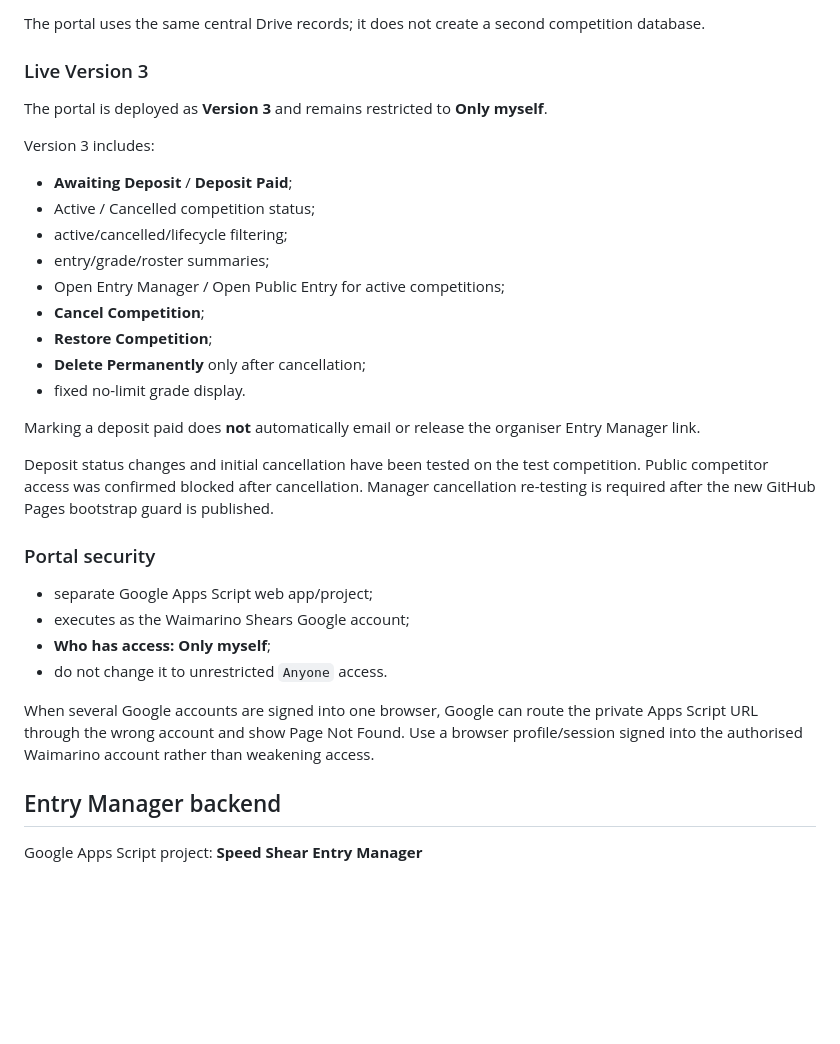
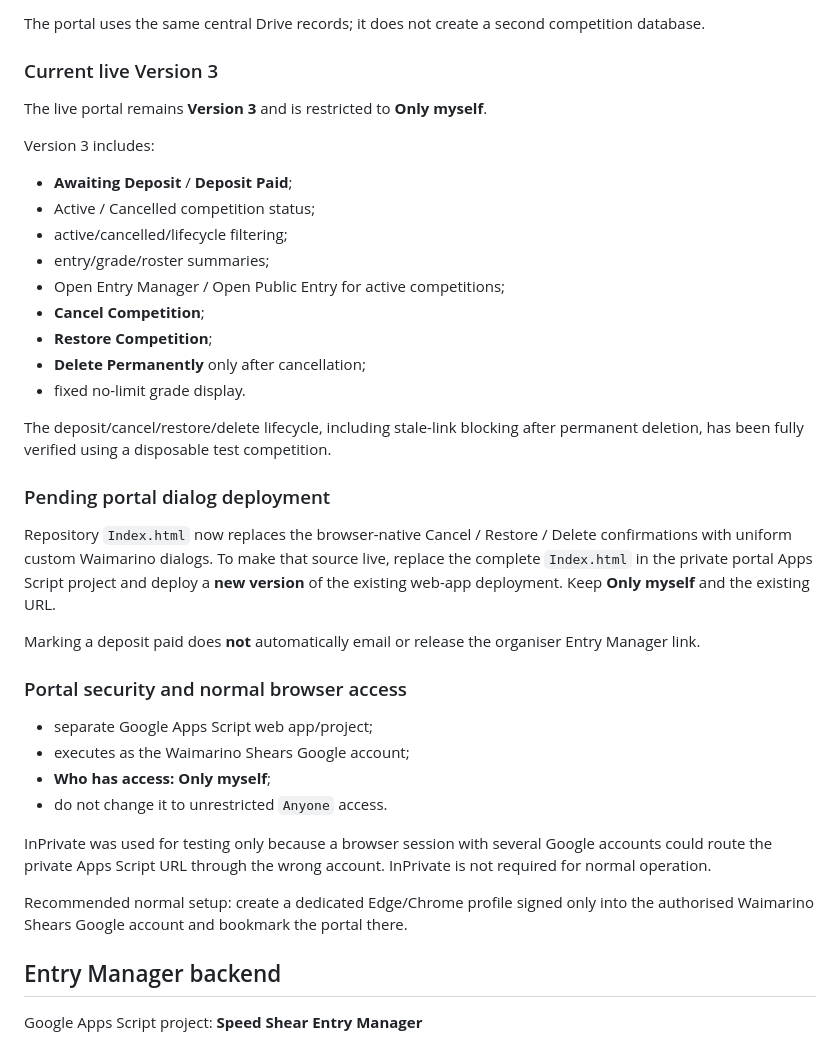
Before and after one commit to Turiedmonds/speed-shear-roster-builder, a Markdown page: README.md, the part around one of its changes. GitHub-like rendering; blank space fills up the shorter version.

Commit message:
Document uniform dialogs and normal portal access

```diff
--- a/README.md
+++ b/README.md
@@ -81,9 +94,9 @@ Portal source:
 
 The portal uses the same central Drive records; it does not create a second competition database.
 
-### Live Version 3
+### Current live Version 3
 
-The portal is deployed as **Version 3** and remains restricted to **Only myself**.
+The live portal remains **Version 3** and is restricted to **Only myself**.
 
 Version 3 includes:
 
@@ -97,18 +110,24 @@ Version 3 includes:
 - **Delete Permanently** only after cancellation;
 - fixed no-limit grade display.
 
+The deposit/cancel/restore/delete lifecycle, including stale-link blocking after permanent deletion, has been fully verified using a disposable test competition.
+
+### Pending portal dialog deployment
+
+Repository `Index.html` now replaces the browser-native Cancel / Restore / Delete confirmations with uniform custom Waimarino dialogs. To make that source live, replace the complete `Index.html` in the private portal Apps Script project and deploy a **new version** of the existing web-app deployment. Keep **Only myself** and the existing URL.
+
 Marking a deposit paid does **not** automatically email or release the organiser Entry Manager link.
 
-Deposit status changes and initial cancellation have been tested on the test competition. Public competitor access was confirmed blocked after cancellation. Manager cancellation re-testing is required after the new GitHub Pages bootstrap guard is published.
-
-### Portal security
+### Portal security and normal browser access
 
 - separate Google Apps Script web app/project;
 - executes as the Waimarino Shears Google account;
 - **Who has access: Only myself**;
 - do not change it to unrestricted `Anyone` access.
 
-When several Google accounts are signed into one browser, Google can route the private Apps Script URL through the wrong account and show Page Not Found. Use a browser profile/session signed into the authorised Waimarino account rather than weakening access.
+InPrivate was used for testing only because a browser session with several Google accounts could route the private Apps Script URL through the wrong account. InPrivate is not required for normal operation.
+
+Recommended normal setup: create a dedicated Edge/Chrome profile signed only into the authorised Waimarino Shears Google account and bookmark the portal there.
 
 ## Entry Manager backend
 
```
Also changed, not shown: other parts of README.md (+14 -1 lines).
